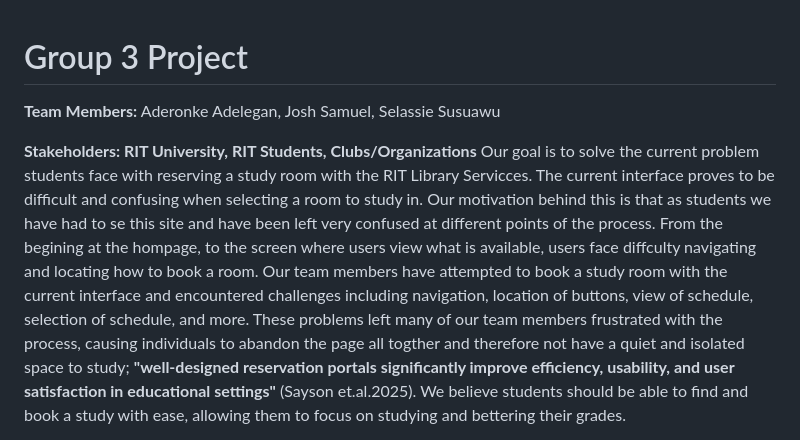
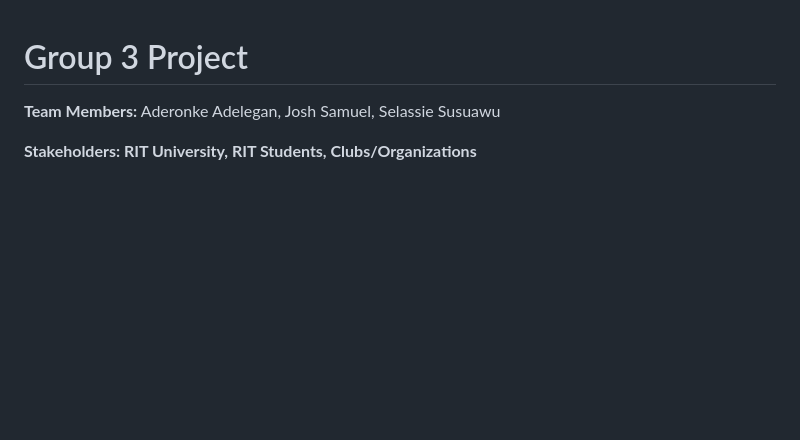
Before and after one commit to aadelegan/HCIN.620.01-Group-Project, a Markdown page: README.md, the part around the change printed below. GitHub-like rendering; blank space fills up the shorter version.

```diff
--- a/README.md
+++ b/README.md
@@ -3,5 +3,4 @@
 
 
 **Stakeholders: RIT University, RIT Students, Clubs/Organizations**
-Our goal is to solve the current problem students face with reserving a study room with the RIT Library Servicces. The current interface proves to be difficult and confusing when selecting a room to study in. Our motivation behind this is that as students we have had to se this site and have been left very confused at different points of the process. From the begining at the hompage, to the screen where users view what is available, users face diffculty navigating and locating how to book a room. Our team members have attempted to book a study room with the current interface and encountered challenges including navigation, location of buttons, view of schedule, selection of schedule, and more. These problems left many of our team members frustrated with the process, causing individuals to abandon the page all togther and therefore not have a quiet and isolated space to study; **"well-designed reservation portals significantly improve efficiency, usability, and user satisfaction in educational settings"** (Sayson et.al.2025). We believe students should be able to find and book a study with ease, allowing them to focus on studying and bettering their grades.
 
```
Also changed, not shown: other parts of README.md (+2 -1 lines).
